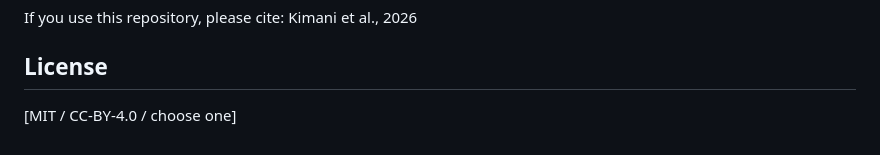
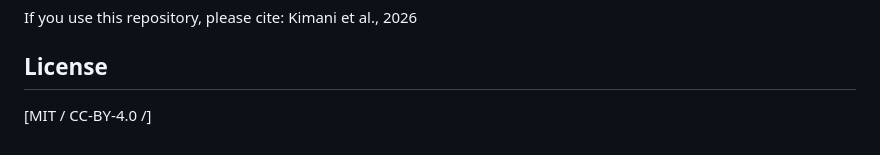
Before and after one commit to Beast-94/Beast-94.github.io, a Markdown page: README.md, the part around the change. Drawn GitHub-style.

Commit message:
Update license section in README

```diff
--- a/README.md
+++ b/README.md
@@ -101,4 +101,4 @@ If you use this repository, please cite: Kimani et al., 2026
 
 ## License
 
-[MIT / CC-BY-4.0 / choose one]
+[MIT / CC-BY-4.0 /]
```
